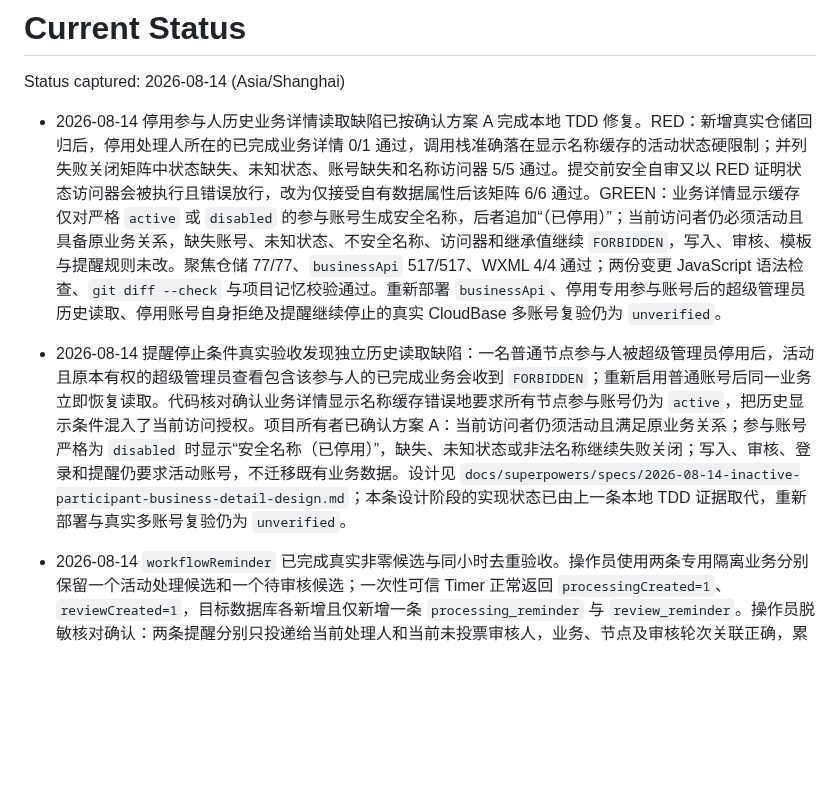
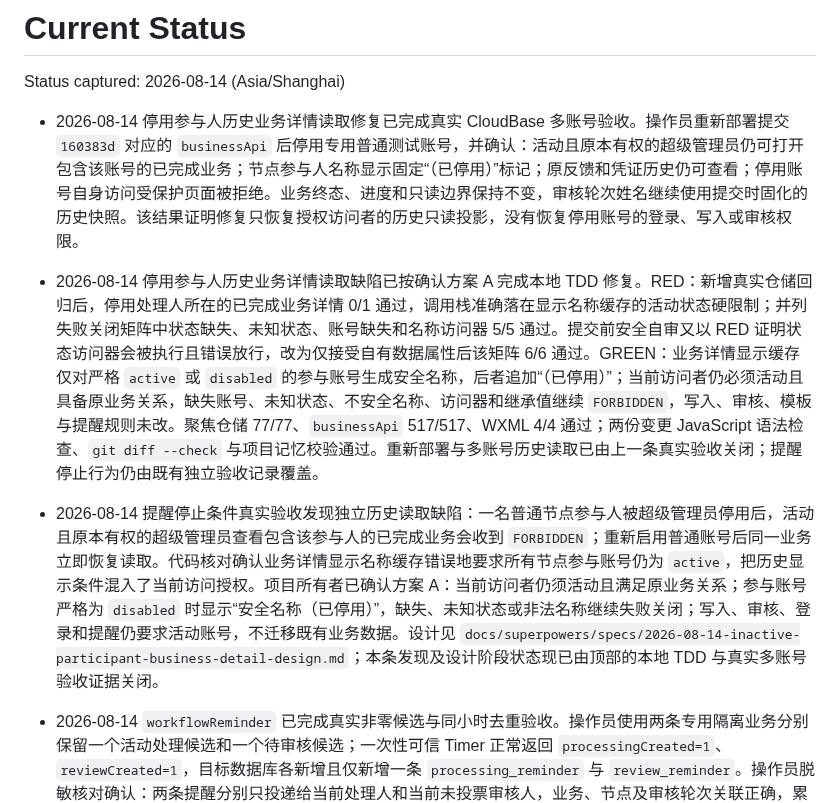
Before and after one commit to 134255/business-progress-scheduler, a Markdown page: docs/memory/STATUS.md, the part around the change. Rendered like a GitHub page; blank space fills up the shorter version.

Commit message:
docs: 记录停用参与人历史读取验收

```diff
--- a/docs/memory/STATUS.md
+++ b/docs/memory/STATUS.md
@@ -2,8 +2,9 @@
 
 Status captured: 2026-08-14 (Asia/Shanghai)
 
-- 2026-08-14 停用参与人历史业务详情读取缺陷已按确认方案 A 完成本地 TDD 修复。RED：新增真实仓储回归后，停用处理人所在的已完成业务详情 0/1 通过，调用栈准确落在显示名称缓存的活动状态硬限制；并列失败关闭矩阵中状态缺失、未知状态、账号缺失和名称访问器 5/5 通过。提交前安全自审又以 RED 证明状态访问器会被执行且错误放行，改为仅接受自有数据属性后该矩阵 6/6 通过。GREEN：业务详情显示缓存仅对严格 `active` 或 `disabled` 的参与账号生成安全名称，后者追加“（已停用）”；当前访问者仍必须活动且具备原业务关系，缺失账号、未知状态、不安全名称、访问器和继承值继续 `FORBIDDEN`，写入、审核、模板与提醒规则未改。聚焦仓储 77/77、`businessApi` 517/517、WXML 4/4 通过；两份变更 JavaScript 语法检查、`git diff --check` 与项目记忆校验通过。重新部署 `businessApi`、停用专用参与账号后的超级管理员历史读取、停用账号自身拒绝及提醒继续停止的真实 CloudBase 多账号复验仍为 `unverified`。
-- 2026-08-14 提醒停止条件真实验收发现独立历史读取缺陷：一名普通节点参与人被超级管理员停用后，活动且原本有权的超级管理员查看包含该参与人的已完成业务会收到 `FORBIDDEN`；重新启用普通账号后同一业务立即恢复读取。代码核对确认业务详情显示名称缓存错误地要求所有节点参与账号仍为 `active`，把历史显示条件混入了当前访问授权。项目所有者已确认方案 A：当前访问者仍须活动且满足原业务关系；参与账号严格为 `disabled` 时显示“安全名称（已停用）”，缺失、未知状态或非法名称继续失败关闭；写入、审核、登录和提醒仍要求活动账号，不迁移既有业务数据。设计见 `docs/superpowers/specs/2026-08-14-inactive-participant-business-detail-design.md`；本条设计阶段的实现状态已由上一条本地 TDD 证据取代，重新部署与真实多账号复验仍为 `unverified`。
+- 2026-08-14 停用参与人历史业务详情读取修复已完成真实 CloudBase 多账号验收。操作员重新部署提交 `160383d` 对应的 `businessApi` 后停用专用普通测试账号，并确认：活动且原本有权的超级管理员仍可打开包含该账号的已完成业务；节点参与人名称显示固定“（已停用）”标记；原反馈和凭证历史仍可查看；停用账号自身访问受保护页面被拒绝。业务终态、进度和只读边界保持不变，审核轮次姓名继续使用提交时固化的历史快照。该结果证明修复只恢复授权访问者的历史只读投影，没有恢复停用账号的登录、写入或审核权限。
+- 2026-08-14 停用参与人历史业务详情读取缺陷已按确认方案 A 完成本地 TDD 修复。RED：新增真实仓储回归后，停用处理人所在的已完成业务详情 0/1 通过，调用栈准确落在显示名称缓存的活动状态硬限制；并列失败关闭矩阵中状态缺失、未知状态、账号缺失和名称访问器 5/5 通过。提交前安全自审又以 RED 证明状态访问器会被执行且错误放行，改为仅接受自有数据属性后该矩阵 6/6 通过。GREEN：业务详情显示缓存仅对严格 `active` 或 `disabled` 的参与账号生成安全名称，后者追加“（已停用）”；当前访问者仍必须活动且具备原业务关系，缺失账号、未知状态、不安全名称、访问器和继承值继续 `FORBIDDEN`，写入、审核、模板与提醒规则未改。聚焦仓储 77/77、`businessApi` 517/517、WXML 4/4 通过；两份变更 JavaScript 语法检查、`git diff --check` 与项目记忆校验通过。重新部署与多账号历史读取已由上一条真实验收关闭；提醒停止行为仍由既有独立验收记录覆盖。
+- 2026-08-14 提醒停止条件真实验收发现独立历史读取缺陷：一名普通节点参与人被超级管理员停用后，活动且原本有权的超级管理员查看包含该参与人的已完成业务会收到 `FORBIDDEN`；重新启用普通账号后同一业务立即恢复读取。代码核对确认业务详情显示名称缓存错误地要求所有节点参与账号仍为 `active`，把历史显示条件混入了当前访问授权。项目所有者已确认方案 A：当前访问者仍须活动且满足原业务关系；参与账号严格为 `disabled` 时显示“安全名称（已停用）”，缺失、未知状态或非法名称继续失败关闭；写入、审核、登录和提醒仍要求活动账号，不迁移既有业务数据。设计见 `docs/superpowers/specs/2026-08-14-inactive-participant-business-detail-design.md`；本条发现及设计阶段状态现已由顶部的本地 TDD 与真实多账号验收证据关闭。
 - 2026-08-14 `workflowReminder` 已完成真实非零候选与同小时去重验收。操作员使用两条专用隔离业务分别保留一个活动处理候选和一个待审核候选；一次性可信 Timer 正常返回 `processingCreated=1`、`reviewCreated=1`，目标数据库各新增且仅新增一条 `processing_reminder` 与 `review_reminder`。操作员脱敏核对确认：两条提醒分别只投递给当前处理人和当前未投票审核人，业务、节点及审核轮次关联正确，累计工作小时均为 1、状态为待处理、创建时间与执行窗口一致，且未包含处理说明、字段值、凭证地址、OpenID 或请求键；节点的 `nextProcessingReminderWorkHour` 与轮次的 `nextReviewReminderWorkHour` 均推进为 2。随后在同一提醒小时再次运行一次性 Timer，服务正常返回 `processingCreated=0`、`reviewCreated=0`；两类提醒仍各 1 条、编号未变化且没有重复记录，两处下一提醒小时游标也保持为 2。操作员已恢复并刷新确认 `workflowReminder` 的 `triggers: []`。该结果验证真实 CloudBase 上的非零提醒创建、当前关系路由、内容最小化、确定性同小时幂等和小时游标推进；业务完成、审核通过/驳回、账号停用、关系移除、工作流模式变化及 `pending_calendar` 等停止条件矩阵与正式小时触发器仍为 `unverified`。
 - 2026-08-14 修复版 `calendarSync` 已由操作员上传目标 CloudBase，并完成真实一次性 Timer 验收。部署后先确认 `triggers: []`，再通过单次定时器运行；日志返回 `mode=scheduled`，2026 与 2027 两个完整年份均同步成功且各 365 天，待补算汇总的检查、更新、跳过、待处理与失败计数均为 0，约 4.6 秒正常结束，没有未经授权、失败重试或底层数据库/外部接口错误泄漏。操作员随后恢复并刷新确认 `triggers: []`。该结果验证修复后的服务端可信来源、当前/下一年计划同步和安全汇总在真实 CloudBase 生效；正式每日触发器仍未启用。
 - 2026-08-14 修复版 `workflowReminder` 已由操作员上传目标 CloudBase，并完成真实一次性 Timer 验收。部署后先确认 `triggers: []`，再使用仅运行一次的定时器触发；日志不再出现“提醒任务调用未经授权”，服务正常返回脱敏汇总 `processingCreated=0`、`reviewCreated=0`，约 3.4 秒结束且没有失败重试。零创建表示当轮没有符合累计工作小时提醒条件的活动处理或审核候选，不是执行失败；本次没有写入提醒记录。操作员随后恢复 `triggers: []` 并确认配置为空。该结果验证 `process.env.TRIGGER_SRC=timer` 在目标环境可用、Timer 能进入真实提醒编排且响应最小化；提醒候选为非零时的真实通知创建和正式小时触发器启用仍为 `unverified`。
```
